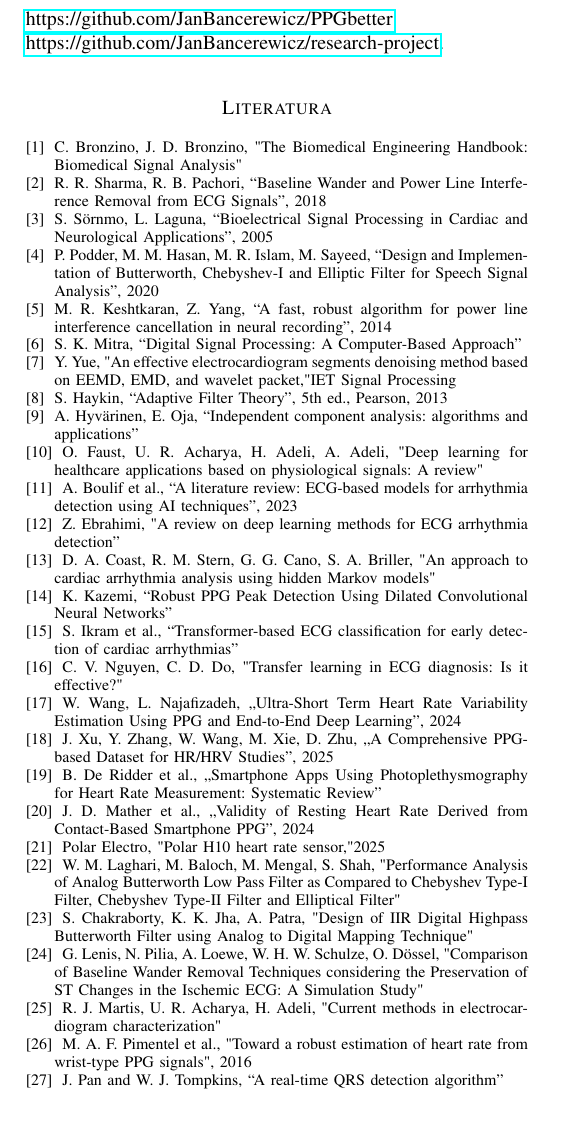
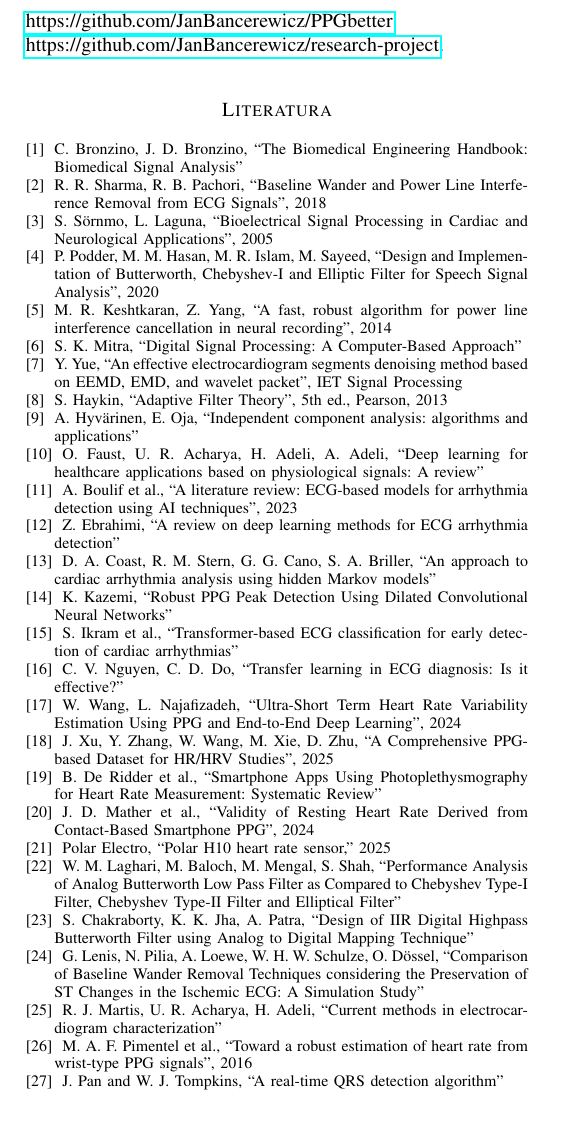
Before and after one commit to JanBancerewicz/research-project, a LaTeX paper (Publikacja/publikacja.tex): part of page 10 of 10, cut so that both start at the same text. Compiled offline with pdfLaTeX.

Commit message:
Fix citation formatting and add GitHub links

```diff
--- a/Publikacja/publikacja.tex
+++ b/Publikacja/publikacja.tex
@@ -485,45 +487,45 @@ M. R. Keshtkaran, Z. Yang, “A fast, robust algorithm for power line interferen
 \bibitem{6}
 S. K. Mitra, “Digital Signal Processing: A Computer-Based Approach”
 \bibitem{7}
-Y. Yue, "An effective electrocardiogram segments denoising method based on EEMD, EMD, and wavelet packet," IET Signal Processing
+Y. Yue, “An effective electrocardiogram segments denoising method based on EEMD, EMD, and wavelet packet”, IET Signal Processing
 \bibitem{8}
 S. Haykin, “Adaptive Filter Theory”, 5th ed., Pearson, 2013
 \bibitem{9}
 A. Hyvärinen, E. Oja, “Independent component analysis: algorithms and applications”
 \bibitem{10}
-O. Faust, U. R. Acharya, H. Adeli, A. Adeli, "Deep learning for healthcare applications based on physiological signals: A review"
+O. Faust, U. R. Acharya, H. Adeli, A. Adeli, “Deep learning for healthcare applications based on physiological signals: A review”
 \bibitem{11}
 A. Boulif et al., “A literature review: ECG-based models for arrhythmia detection using AI techniques”, 2023
 \bibitem{12}
-Z. Ebrahimi, "A review on deep learning methods for ECG arrhythmia detection”
+Z. Ebrahimi, “A review on deep learning methods for ECG arrhythmia detection”
 \bibitem{13}
-D. A. Coast, R. M. Stern, G. G. Cano, S. A. Briller, "An approach to cardiac arrhythmia analysis using hidden Markov models"
+D. A. Coast, R. M. Stern, G. G. Cano, S. A. Briller, “An approach to cardiac arrhythmia analysis using hidden Markov models”
 \bibitem{14}
 K. Kazemi, “Robust PPG Peak Detection Using Dilated Convolutional Neural Networks”
 \bibitem{15}
 S. Ikram et al., “Transformer-based ECG classification for early detection of cardiac arrhythmias”
 \bibitem{16}
-C. V. Nguyen, C. D. Do, "Transfer learning in ECG diagnosis: Is it effective?"
+C. V. Nguyen, C. D. Do, “Transfer learning in ECG diagnosis: Is it effective?”
 \bibitem{17}
-W. Wang, L. Najafizadeh, „Ultra-Short Term Heart Rate Variability Estimation Using PPG and End-to-End Deep Learning”, 2024
+W. Wang, L. Najafizadeh, “Ultra-Short Term Heart Rate Variability Estimation Using PPG and End-to-End Deep Learning”, 2024
 \bibitem{18}
-J. Xu, Y. Zhang, W. Wang, M. Xie, D. Zhu, „A Comprehensive PPG-based Dataset for HR/HRV Studies”, 2025
+J. Xu, Y. Zhang, W. Wang, M. Xie, D. Zhu, “A Comprehensive PPG-based Dataset for HR/HRV Studies”, 2025
 \bibitem{19}
-B. De Ridder et al., „Smartphone Apps Using Photoplethysmography for Heart Rate Measurement: Systematic Review”
+B. De Ridder et al., “Smartphone Apps Using Photoplethysmography for Heart Rate Measurement: Systematic Review”
 \bibitem{20}
-J. D. Mather et al., „Validity of Resting Heart Rate Derived from Contact-Based Smartphone PPG”, 2024
+J. D. Mather et al., “Validity of Resting Heart Rate Derived from Contact-Based Smartphone PPG”, 2024
 \bibitem{21}
-Polar Electro, "Polar H10 heart rate sensor," 2025
+Polar Electro, “Polar H10 heart rate sensor,” 2025
 \bibitem{22}
-W. M. Laghari, M. Baloch, M. Mengal, S. Shah, "Performance Analysis of Analog Butterworth Low Pass Filter as Compared to Chebyshev Type-I Filter, Chebyshev Type-II Filter and Elliptical Filter"
+W. M. Laghari, M. Baloch, M. Mengal, S. Shah, “Performance Analysis of Analog Butterworth Low Pass Filter as Compared to Chebyshev Type-I Filter, Chebyshev Type-II Filter and Elliptical Filter”
 \bibitem{23}
-S. Chakraborty, K. K. Jha, A. Patra, "Design of IIR Digital Highpass Butterworth Filter using Analog to Digital Mapping Technique"
+S. Chakraborty, K. K. Jha, A. Patra, “Design of IIR Digital Highpass Butterworth Filter using Analog to Digital Mapping Technique”
 \bibitem{24}
-G. Lenis, N. Pilia, A. Loewe, W. H. W. Schulze, O. Dössel, "Comparison of Baseline Wander Removal Techniques considering the Preservation of ST Changes in the Ischemic ECG: A Simulation Study"
+G. Lenis, N. Pilia, A. Loewe, W. H. W. Schulze, O. Dössel, “Comparison of Baseline Wander Removal Techniques considering the Preservation of ST Changes in the Ischemic ECG: A Simulation Study”
 \bibitem{25}
-R. J. Martis, U. R. Acharya, H. Adeli, "Current methods in electrocardiogram characterization"
+R. J. Martis, U. R. Acharya, H. Adeli, “Current methods in electrocardiogram characterization”
 \bibitem{26}
-M. A. F. Pimentel et al., "Toward a robust estimation of heart rate from wrist-type PPG signals", 2016
+M. A. F. Pimentel et al., “Toward a robust estimation of heart rate from wrist-type PPG signals”, 2016
 \bibitem{27}
 J. Pan and W. J. Tompkins, “A real-time QRS detection algorithm”
 \end{thebibliography}
```
Also changed, not shown: Publikacja/publikacja.tex (4 more changed lines).
